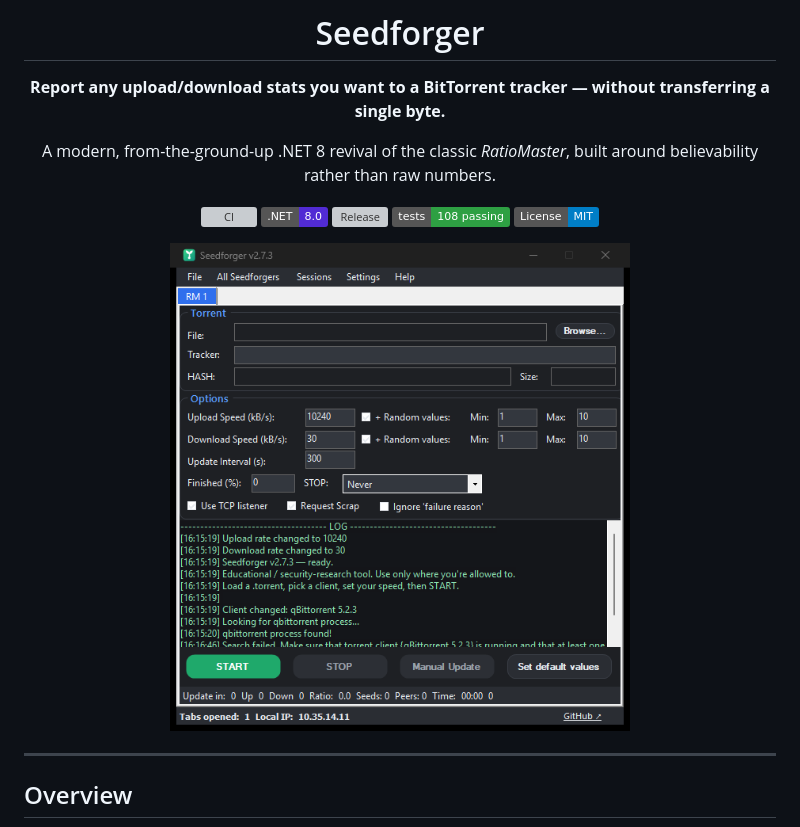
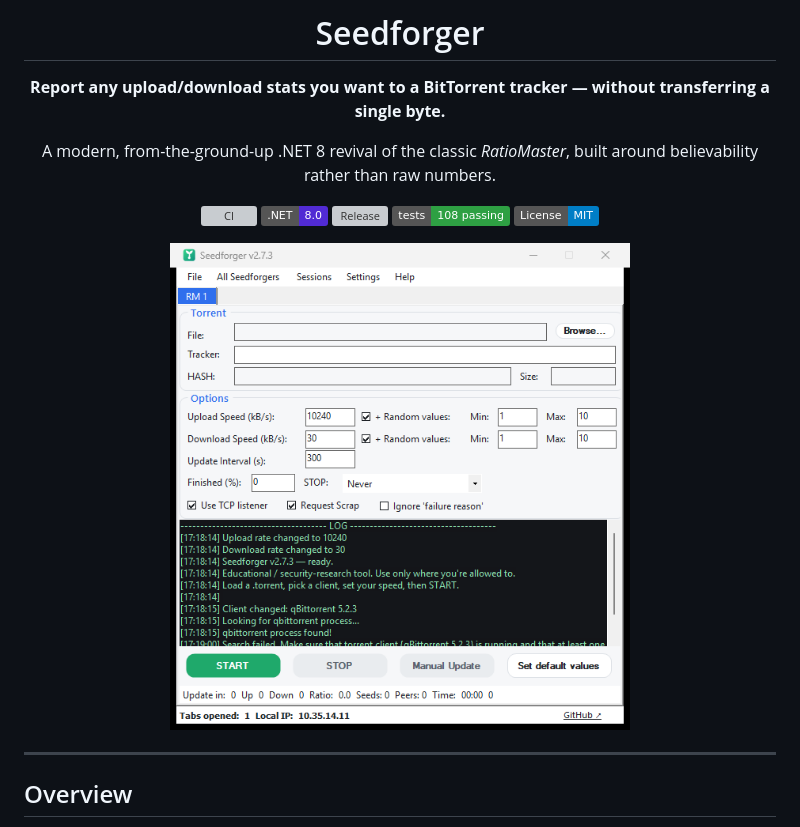
Before and after one commit to Guillain-RDCDE/Seedforger, a Markdown page: README.md, the part around the change. Drawn GitHub-style; pictures changed too: docs/screenshots/main-light.png (added); badges without logos; grey boxes are pictures that could not be loaded.

Commit message:
README: use a clean light-theme screenshot
Swap the single screenshot to a fully-rendered light-theme capture; it
sits better on GitHub's light page than the dark one and avoids the
dark-block look.

```diff
--- a/README.md
+++ b/README.md
@@ -12,7 +12,7 @@ A modern, from-the-ground-up .NET 8 revival of the classic *RatioMaster*, built
 [![Tests](https://img.shields.io/badge/tests-108%20passing-2ea043)](Seedforger.Tests)
 [![License: MIT](https://img.shields.io/badge/License-MIT-blue.svg)](LICENSE)
 
-<img src="docs/screenshots/main-dark.png" width="460" alt="Seedforger main window">
+<img src="docs/screenshots/main-light.png" width="460" alt="Seedforger main window">
 
 </div>
 
```
